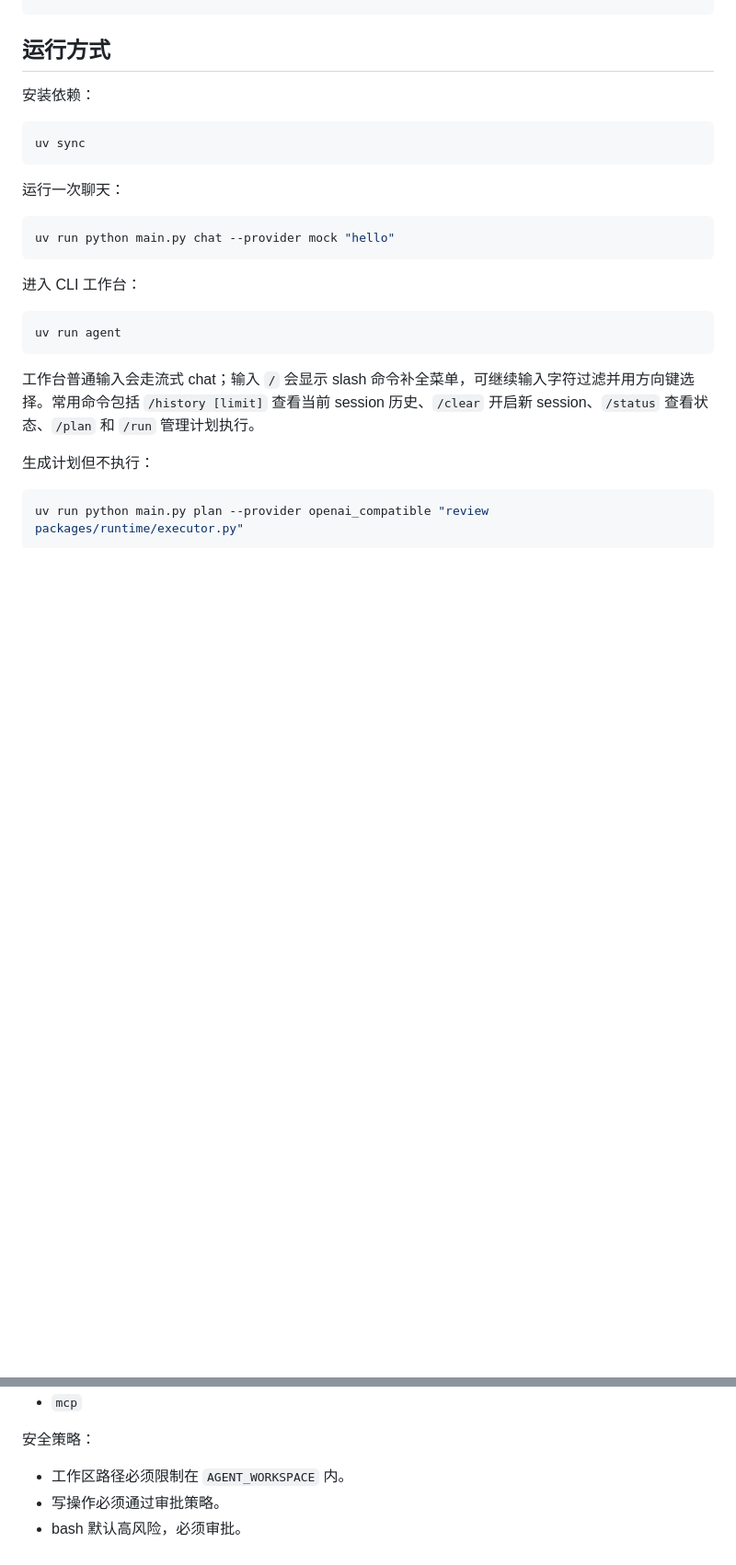
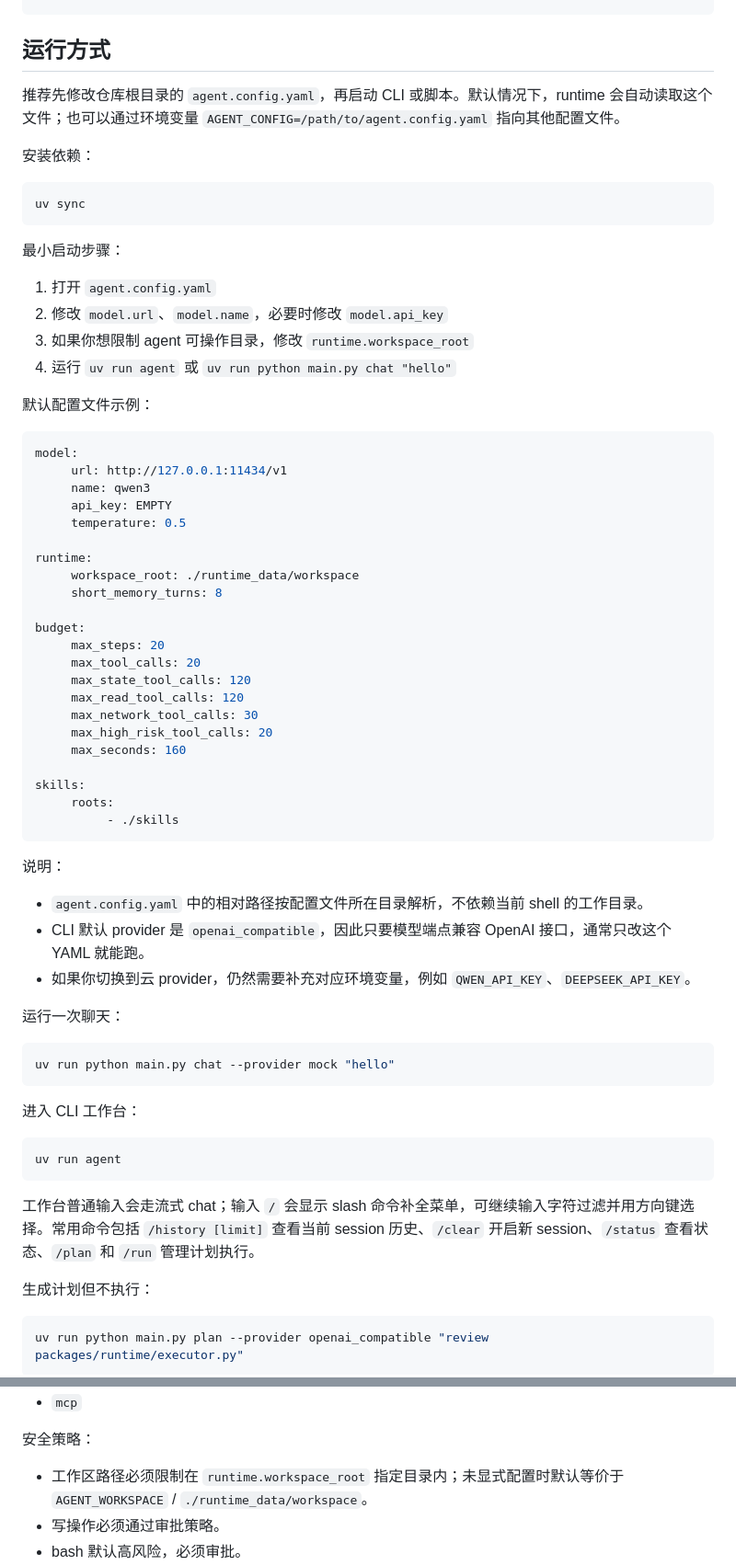
Before and after one commit to moliko11/spcode, a Markdown page: README.md, 2 parts joined by grey strips. Shown at 92% size. Drawn GitHub-style; blank space fills up the shorter version.

Commit message:
docs(phase5): document agent config quickstart

````diff
--- a/README.md
+++ b/README.md
@@ -75,11 +75,53 @@ main.py
 
 ## 运行方式
 
+推荐先修改仓库根目录的 `agent.config.yaml`，再启动 CLI 或脚本。默认情况下，runtime 会自动读取这个文件；也可以通过环境变量 `AGENT_CONFIG=/path/to/agent.config.yaml` 指向其他配置文件。
+
 安装依赖：
 
 ```powershell
 uv sync
 ```
+
+最小启动步骤：
+
+1. 打开 `agent.config.yaml`
+2. 修改 `model.url`、`model.name`，必要时修改 `model.api_key`
+3. 如果你想限制 agent 可操作目录，修改 `runtime.workspace_root`
+4. 运行 `uv run agent` 或 `uv run python main.py chat "hello"`
+
+默认配置文件示例：
+
+```yaml
+model:
+     url: http://127.0.0.1:11434/v1
+     name: qwen3
+     api_key: EMPTY
+     temperature: 0.5
+
+runtime:
+     workspace_root: ./runtime_data/workspace
+     short_memory_turns: 8
+
+budget:
+     max_steps: 20
+     max_tool_calls: 20
+     max_state_tool_calls: 120
+     max_read_tool_calls: 120
+     max_network_tool_calls: 30
+     max_high_risk_tool_calls: 20
+     max_seconds: 160
+
+skills:
+     roots:
+          - ./skills
+```
+
+说明：
+
+- `agent.config.yaml` 中的相对路径按配置文件所在目录解析，不依赖当前 shell 的工作目录。
+- CLI 默认 provider 是 `openai_compatible`，因此只要模型端点兼容 OpenAI 接口，通常只改这个 YAML 就能跑。
+- 如果你切换到云 provider，仍然需要补充对应环境变量，例如 `QWEN_API_KEY`、`DEEPSEEK_API_KEY`。
 
 运行一次聊天：
 
@@ -253,7 +311,7 @@ user message
 
 安全策略：
 
-- 工作区路径必须限制在 `AGENT_WORKSPACE` 内。
+- 工作区路径必须限制在 `runtime.workspace_root` 指定目录内；未显式配置时默认等价于 `AGENT_WORKSPACE` / `./runtime_data/workspace`。
 - 写操作必须通过审批策略。
 - bash 默认高风险，必须审批。
 - plan mode 开启后，executor 会阻断写文件、bash、网络等副作用工具，只允许继续规划、读取上下文或退出 plan mode。
````
Also changed, not shown: other parts of README.md (+17 -1 lines).
